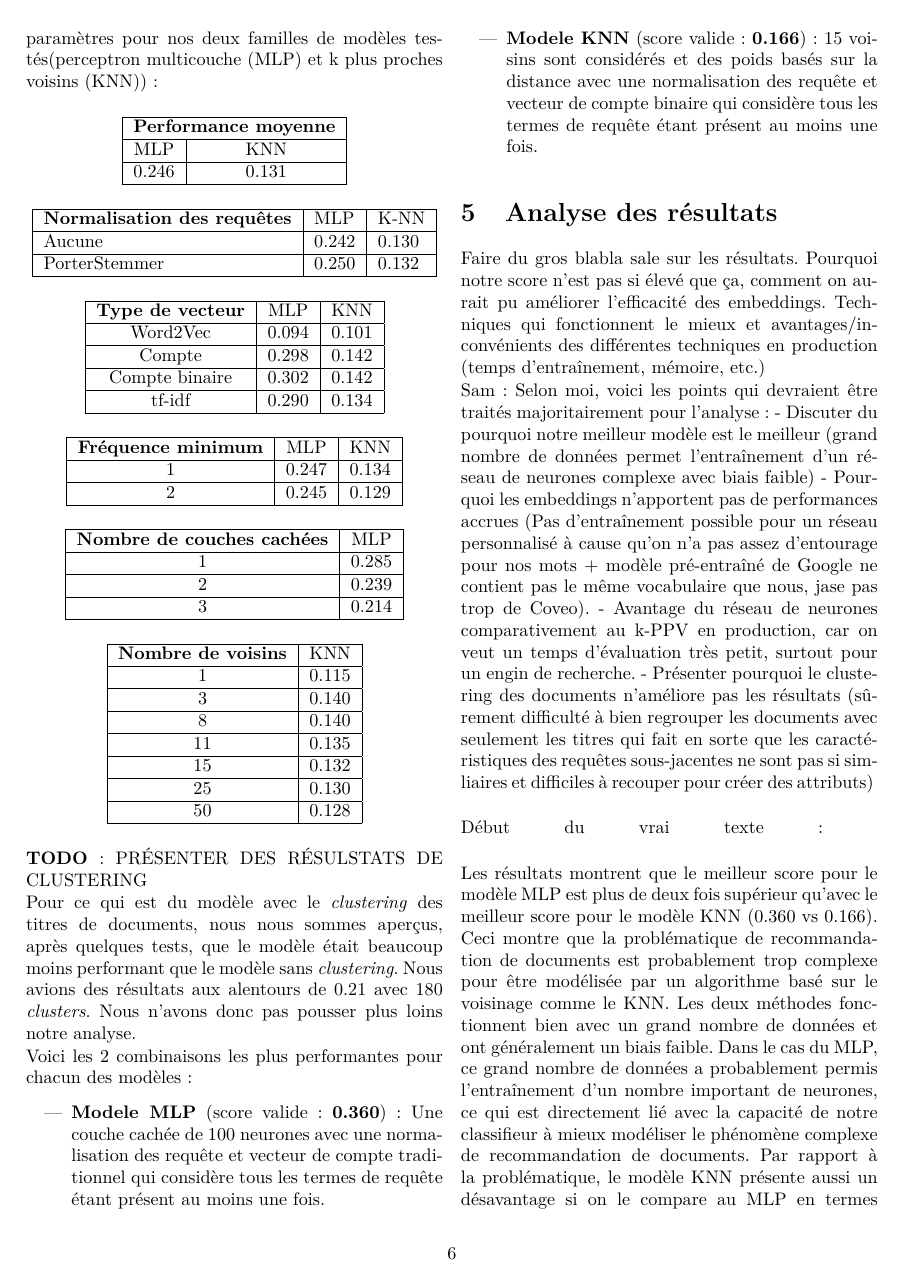
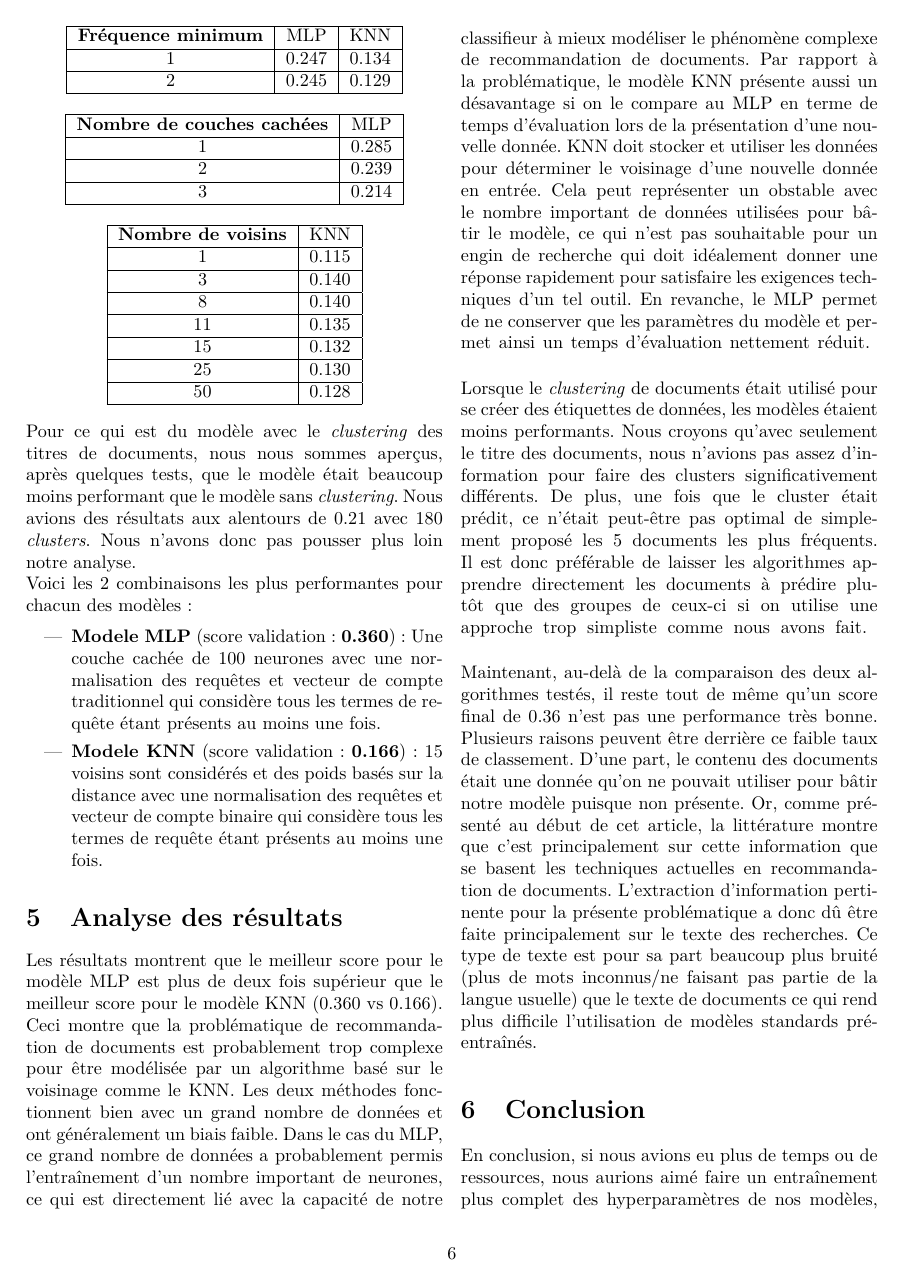
Before and after one commit to stecaron/projet-gif-7005, a LaTeX paper (article/article_main.tex, which reads article/analyse.tex, article/resultats.tex): page 6 of 7. Compiled offline with pdfLaTeX.

Commit message:
Correction de coquilles dans les autres parties du texte

```diff
--- a/article/analyse.tex
+++ b/article/analyse.tex
@@ -1,14 +1,21 @@
-Faire du gros blabla sale sur les résultats. Pourquoi notre score n'est pas si élevé que ça, comment on aurait pu améliorer l'efficacité des embeddings. Techniques qui fonctionnent le mieux et avantages/inconvénients des différentes techniques en production (temps d'entraînement, mémoire, etc.)
-
-Sam: Selon moi, voici les points qui devraient être traités majoritairement pour l'analyse:
-	- Discuter du pourquoi notre meilleur modèle est le meilleur (grand nombre de données permet l'entraînement d'un réseau de neurones complexe avec biais faible)
-	- Pourquoi les embeddings n'apportent pas de performances accrues (Pas d'entraînement possible pour un réseau personnalisé à cause qu'on n'a pas assez d'entourage pour nos mots + modèle pré-entraîné de Google ne contient pas le même vocabulaire que nous, jase pas trop de Coveo).
-	- Avantage du réseau de neurones comparativement au k-PPV en production, car on veut un temps d'évaluation très petit, surtout pour un engin de recherche.
-	- Présenter pourquoi le clustering des documents n'améliore pas les résultats (sûrement difficulté à bien regrouper les documents avec seulement les titres qui fait en sorte que les caractéristiques des requêtes sous-jacentes ne sont pas si simliaires et difficiles à recouper pour créer des attributs)
+Les résultats montrent que le meilleur score pour le modèle MLP est plus de deux fois supérieur que le meilleur score pour le modèle KNN (0.360 vs 0.166).
+Ceci montre que la problématique de recommandation de documents est probablement trop complexe pour être modélisée par un algorithme basé sur le voisinage comme le KNN.
+Les deux méthodes fonctionnent bien avec un grand nombre de données et ont généralement un biais faible.
+Dans le cas du MLP, ce grand nombre de données a probablement permis l'entraînement d'un nombre important de neurones, ce qui est directement lié avec la capacité de notre classifieur à mieux modéliser le phénomène complexe de recommandation de documents.
+Par rapport à la problématique, le modèle KNN présente aussi un désavantage si on le compare au MLP en terme de temps d'évaluation lors de la présentation d'une nouvelle donnée. KNN doit stocker et utiliser les données pour déterminer le voisinage d'une nouvelle donnée en entrée.
+Cela peut représenter un obstable avec le nombre important de données utilisées pour bâtir le modèle, ce qui n'est pas souhaitable pour un engin de recherche qui doit idéalement donner une réponse rapidement pour satisfaire les exigences techniques d'un tel outil.
+En revanche, le MLP permet de ne conserver que les paramètres du modèle et permet ainsi un temps d'évaluation nettement réduit.
 \break
 
-Début du vrai texte :
+Lorsque le \textit{clustering} de documents était utilisé pour se créer des étiquettes de données, les modèles étaient moins performants.
+Nous croyons qu'avec seulement le titre des documents, nous n'avions pas assez d'information pour faire des clusters significativement différents.
+De plus, une fois que le cluster était prédit, ce n'était peut-être pas optimal de simplement proposé les 5 documents les plus fréquents.
+Il est donc préférable de laisser les algorithmes apprendre directement les documents à prédire plutôt que des groupes de ceux-ci si on utilise une approche trop simpliste comme nous avons fait.
 \break
 
-Les résultats montrent que le meilleur score pour le modèle MLP est plus de deux fois supérieur qu'avec le meilleur score pour le modèle KNN (0.360 vs 0.166). Ceci montre que la problématique de recommandation de documents est probablement trop complexe pour être modélisée par un algorithme basé sur le voisinage comme le KNN. Les deux méthodes fonctionnent  bien avec un grand nombre de données et ont généralement un biais faible. Dans le cas du MLP, ce grand nombre de données a probablement permis l'entraînement d'un nombre important de neurones, ce qui est directement lié avec la capacité de notre classifieur à mieux modéliser le phénomène complexe de recommandation de documents. Par rapport à la problématique, le modèle KNN présente aussi un désavantage si on le compare au MLP en termes de temps d'évaluation lors de la présentation d'une nouvelle donnée. KNN doit stocker et utiliser les données pour déterminer le voisinage d'une nouvelle donnée en entrée. Cela peut représenter un obstable avec le nombre important de données utilisées pour bâtir le modèle, ce qui n'est pas souhaitable pour un engin de recherche qui doit idéalement donner une réponse rapidement pour satisfaire les exigence ergonomique d'un tel outil. En revanche, seul le modèle est conservé avecle MLP, pas les données, ce qui allège le calcul et donc le temps de réponse.
-\break
+Maintenant, au-delà de la comparaison des deux algorithmes testés, il reste tout de même qu'un score final de 0.36 n'est pas une performance très bonne.
+Plusieurs raisons peuvent être derrière ce faible taux de classement.
+D'une part, le contenu des documents était une donnée qu'on ne pouvait utiliser pour bâtir notre modèle puisque non présente.
+Or, comme présenté au début de cet article, la littérature montre que c'est principalement sur cette information que se basent les techniques actuelles en recommandation de documents.
+L'extraction d'information pertinente pour la présente problématique a donc dû être faite principalement sur le texte des recherches.
+Ce type de texte est pour sa part beaucoup plus bruité (plus de mots inconnus/ne faisant pas partie de la langue usuelle) que le texte de documents ce qui rend plus difficile l'utilisation de modèles standards pré-entraînés.
--- a/article/resultats.tex
+++ b/article/resultats.tex
@@ -97,13 +84,11 @@ tf-idf & 0.290 & 0.134 \\ \hline
 \end{tabular}
 \end{center}
 
-\textbf{TODO}: PRÉSENTER DES RÉSULSTATS DE CLUSTERING
-
-Pour ce qui est du modèle avec le \textit{clustering} des titres de documents, nous nous sommes aperçus, après quelques tests, que le modèle était beaucoup moins performant que le modèle sans \textit{clustering}. Nous avions des résultats aux alentours de 0.21 avec 180 \textit{clusters}. Nous n'avons donc pas pousser plus loins notre analyse.
+Pour ce qui est du modèle avec le \textit{clustering} des titres de documents, nous nous sommes aperçus, après quelques tests, que le modèle était beaucoup moins performant que le modèle sans \textit{clustering}. Nous avions des résultats aux alentours de 0.21 avec 180 \textit{clusters}. Nous n'avons donc pas pousser plus loin notre analyse.
 
 Voici les 2 combinaisons les plus performantes pour chacun des modèles :
 
 \begin{itemize}
-  \item \textbf{Modele MLP} (score valide: \textbf{0.360}): Une couche cachée de 100 neurones avec une normalisation des requête et vecteur de compte traditionnel qui considère tous les termes de requête étant présent au moins une fois.
-  \item \textbf{Modele KNN} (score valide: \textbf{0.166}): 15 voisins sont considérés et des poids basés sur la distance avec une normalisation des requête et vecteur de compte binaire qui considère tous les termes de requête étant présent au moins une fois.
+  \item \textbf{Modele MLP} (score validation: \textbf{0.360}): Une couche cachée de 100 neurones avec une normalisation des requêtes et vecteur de compte traditionnel qui considère tous les termes de requête étant présents au moins une fois.
+  \item \textbf{Modele KNN} (score validation: \textbf{0.166}): 15 voisins sont considérés et des poids basés sur la distance avec une normalisation des requêtes et vecteur de compte binaire qui considère tous les termes de requête étant présents au moins une fois.
 \end{itemize}
```
Also changed, not shown: article/conclusion.tex (+1 -1 lines), article/article_main.pdf, article/analyse.tex (5 more changed lines), article/resultats.tex (15 more changed lines).
